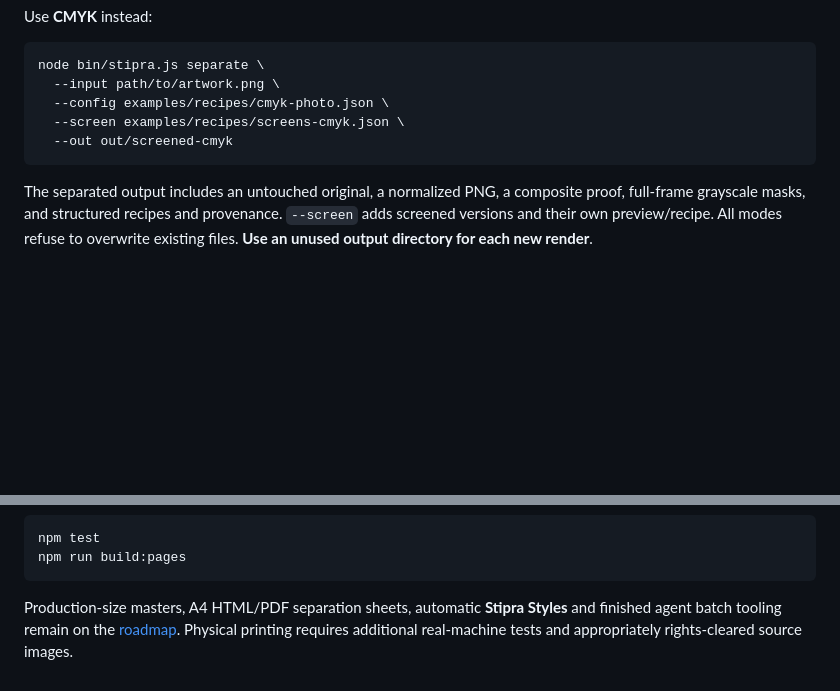
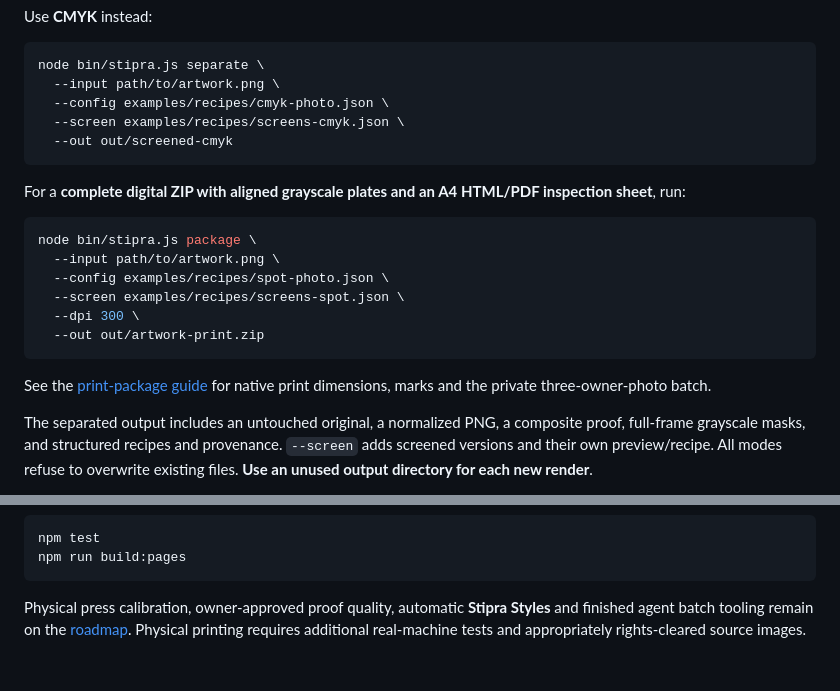
Before and after one commit to yigit-denktas/stipra, a Markdown page: docs/GETTING-STARTED.md, 2 parts joined by grey strips. Drawn GitHub-style; blank space fills up the shorter version.

Commit message:
docs(package): surface working raster print ZIP and retain honest verification status (#8 #9 #12)

````diff
--- a/docs/GETTING-STARTED.md
+++ b/docs/GETTING-STARTED.md
@@ -59,6 +59,19 @@ node bin/stipra.js separate \
   --out out/screened-cmyk
 ```
 
+For a **complete digital ZIP with aligned grayscale plates and an A4 HTML/PDF inspection sheet**, run:
+
+```sh
+node bin/stipra.js package \
+  --input path/to/artwork.png \
+  --config examples/recipes/spot-photo.json \
+  --screen examples/recipes/screens-spot.json \
+  --dpi 300 \
+  --out out/artwork-print.zip
+```
+
+See the [print-package guide](PRINT-PACKAGE-v1.md) for native print dimensions, marks and the private three-owner-photo batch.
+
 The separated output includes an untouched original, a normalized PNG, a composite proof, full-frame grayscale masks, and structured recipes and provenance. `--screen` adds screened versions and their own preview/recipe. All modes refuse to overwrite existing files. **Use an unused output directory for each new render**.
 
 The CLI also has the existing procedural and import utilities:
@@ -89,4 +102,4 @@ npm test
 npm run build:pages
 ```
 
-Production-size masters, A4 HTML/PDF separation sheets, automatic **Stipra Styles** and finished agent batch tooling remain on the [roadmap](../ROADMAP.md). Physical printing requires additional real-machine tests and appropriately rights-cleared source images.
+Physical press calibration, owner-approved proof quality, automatic **Stipra Styles** and finished agent batch tooling remain on the [roadmap](../ROADMAP.md). Physical printing requires additional real-machine tests and appropriately rights-cleared source images.
````
